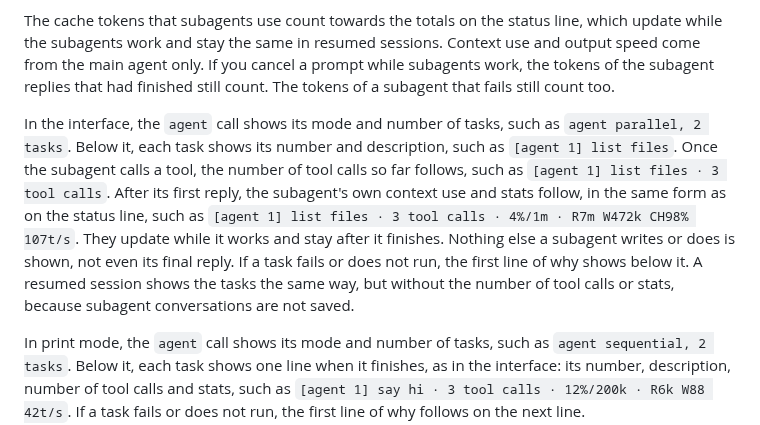
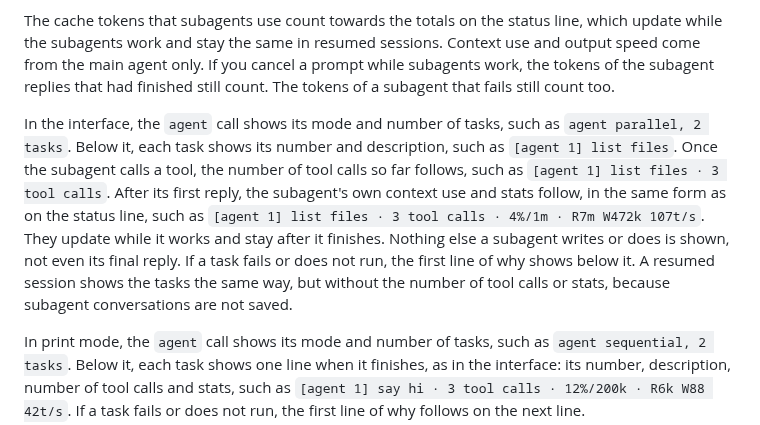
Before and after one commit to ravshansbox/rust-claude, a Markdown page: README.md, the part around the change. GitHub-like rendering.

Commit message:
docs: remove stale cache hit rate from subagent example

```diff
--- a/README.md
+++ b/README.md
@@ -445,7 +445,7 @@ Each task runs in its own subagent with a new conversation. A subagent uses the
 
 The cache tokens that subagents use count towards the totals on the status line, which update while the subagents work and stay the same in resumed sessions. Context use and output speed come from the main agent only. If you cancel a prompt while subagents work, the tokens of the subagent replies that had finished still count. The tokens of a subagent that fails still count too.
 
-In the interface, the `agent` call shows its mode and number of tasks, such as `agent parallel, 2 tasks`. Below it, each task shows its number and description, such as `[agent 1] list files`. Once the subagent calls a tool, the number of tool calls so far follows, such as `[agent 1] list files · 3 tool calls`. After its first reply, the subagent's own context use and stats follow, in the same form as on the status line, such as `[agent 1] list files · 3 tool calls · 4%/1m · R7m W472k CH98% 107t/s`. They update while it works and stay after it finishes. Nothing else a subagent writes or does is shown, not even its final reply. If a task fails or does not run, the first line of why shows below it. A resumed session shows the tasks the same way, but without the number of tool calls or stats, because subagent conversations are not saved.
+In the interface, the `agent` call shows its mode and number of tasks, such as `agent parallel, 2 tasks`. Below it, each task shows its number and description, such as `[agent 1] list files`. Once the subagent calls a tool, the number of tool calls so far follows, such as `[agent 1] list files · 3 tool calls`. After its first reply, the subagent's own context use and stats follow, in the same form as on the status line, such as `[agent 1] list files · 3 tool calls · 4%/1m · R7m W472k 107t/s`. They update while it works and stay after it finishes. Nothing else a subagent writes or does is shown, not even its final reply. If a task fails or does not run, the first line of why shows below it. A resumed session shows the tasks the same way, but without the number of tool calls or stats, because subagent conversations are not saved.
 
 In print mode, the `agent` call shows its mode and number of tasks, such as `agent sequential, 2 tasks`. Below it, each task shows one line when it finishes, as in the interface: its number, description, number of tool calls and stats, such as `[agent 1] say hi · 3 tool calls · 12%/200k · R6k W88 42t/s`. If a task fails or does not run, the first line of why follows on the next line.
 
```
